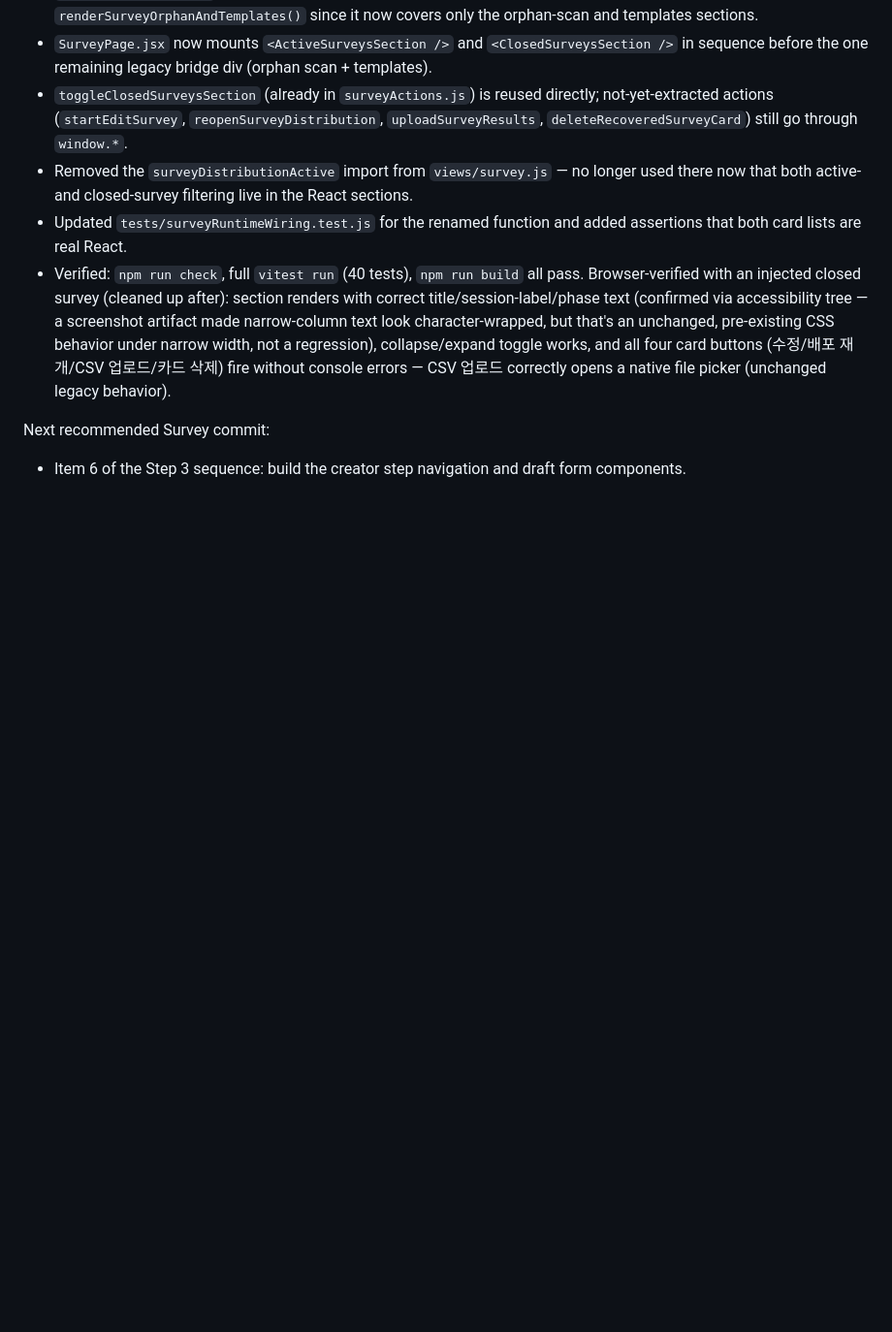
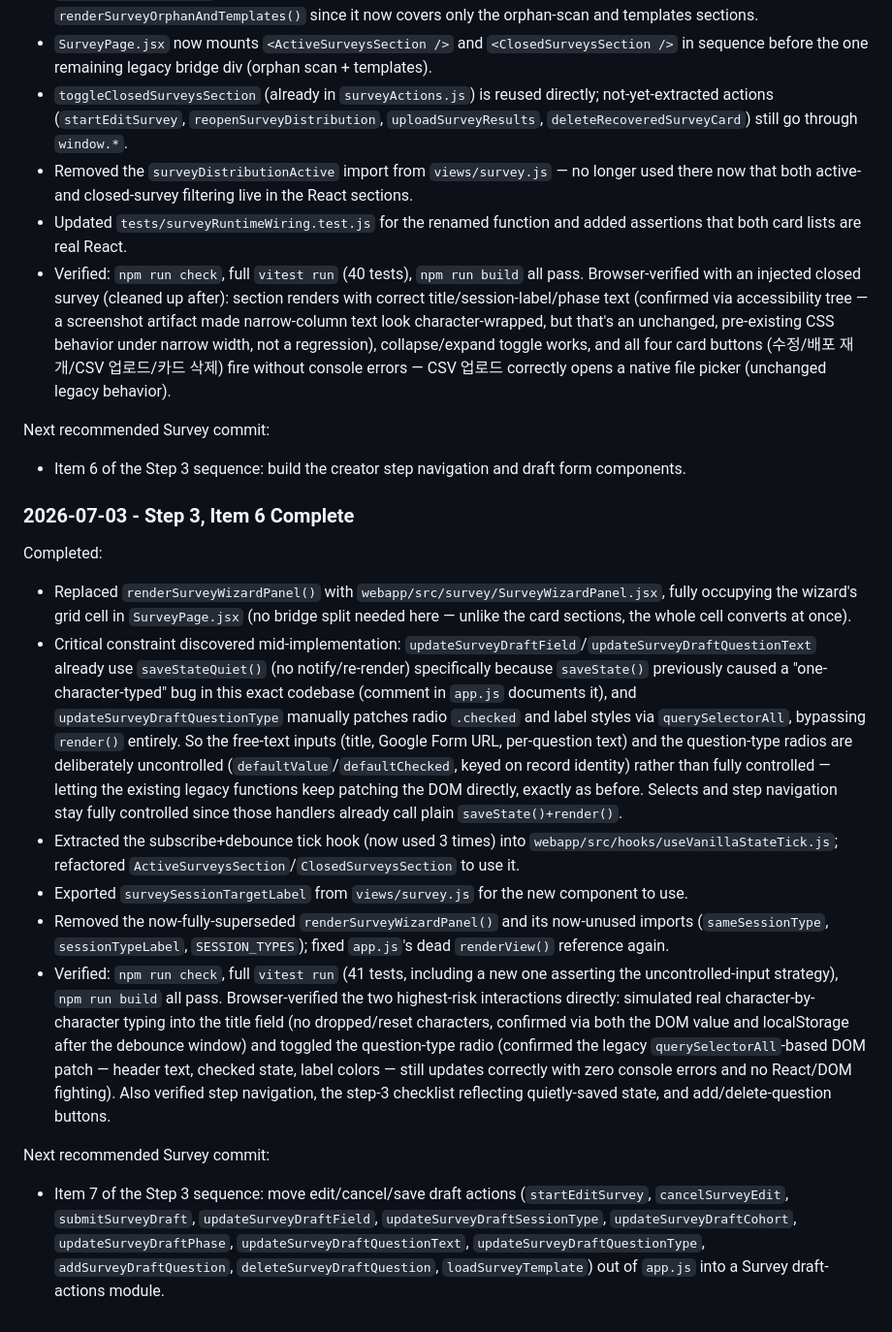
Before and after one commit to ZekeCreative7/culture_platform_3.0, a Markdown page: REACT_MIGRATION_PLAN.md, the part around the change. Shown at 97% size. GitHub-like rendering; blank space fills up the shorter version.

Commit message:
Log Step 3 item 6 completion in migration plan
Co-Authored-By: Claude <noreply@anthropic.com>

```diff
--- a/REACT_MIGRATION_PLAN.md
+++ b/REACT_MIGRATION_PLAN.md
@@ -294,3 +294,18 @@ Completed:
 Next recommended Survey commit:
 
 - Item 6 of the Step 3 sequence: build the creator step navigation and draft form components.
+
+### 2026-07-03 - Step 3, Item 6 Complete
+
+Completed:
+
+- Replaced `renderSurveyWizardPanel()` with `webapp/src/survey/SurveyWizardPanel.jsx`, fully occupying the wizard's grid cell in `SurveyPage.jsx` (no bridge split needed here — unlike the card sections, the whole cell converts at once).
+- Critical constraint discovered mid-implementation: `updateSurveyDraftField`/`updateSurveyDraftQuestionText` already use `saveStateQuiet()` (no notify/re-render) specifically because `saveState()` previously caused a "one-character-typed" bug in this exact codebase (comment in `app.js` documents it), and `updateSurveyDraftQuestionType` manually patches radio `.checked` and label styles via `querySelectorAll`, bypassing `render()` entirely. So the free-text inputs (title, Google Form URL, per-question text) and the question-type radios are deliberately uncontrolled (`defaultValue`/`defaultChecked`, keyed on record identity) rather than fully controlled — letting the existing legacy functions keep patching the DOM directly, exactly as before. Selects and step navigation stay fully controlled since those handlers already call plain `saveState()+render()`.
+- Extracted the subscribe+debounce tick hook (now used 3 times) into `webapp/src/hooks/useVanillaStateTick.js`; refactored `ActiveSurveysSection`/`ClosedSurveysSection` to use it.
+- Exported `surveySessionTargetLabel` from `views/survey.js` for the new component to use.
+- Removed the now-fully-superseded `renderSurveyWizardPanel()` and its now-unused imports (`sameSessionType`, `sessionTypeLabel`, `SESSION_TYPES`); fixed `app.js`'s dead `renderView()` reference again.
+- Verified: `npm run check`, full `vitest run` (41 tests, including a new one asserting the uncontrolled-input strategy), `npm run build` all pass. Browser-verified the two highest-risk interactions directly: simulated real character-by-character typing into the title field (no dropped/reset characters, confirmed via both the DOM value and localStorage after the debounce window) and toggled the question-type radio (confirmed the legacy `querySelectorAll`-based DOM patch — header text, checked state, label colors — still updates correctly with zero console errors and no React/DOM fighting). Also verified step navigation, the step-3 checklist reflecting quietly-saved state, and add/delete-question buttons.
+
+Next recommended Survey commit:
+
+- Item 7 of the Step 3 sequence: move edit/cancel/save draft actions (`startEditSurvey`, `cancelSurveyEdit`, `submitSurveyDraft`, `updateSurveyDraftField`, `updateSurveyDraftSessionType`, `updateSurveyDraftCohort`, `updateSurveyDraftPhase`, `updateSurveyDraftQuestionText`, `updateSurveyDraftQuestionType`, `addSurveyDraftQuestion`, `deleteSurveyDraftQuestion`, `loadSurveyTemplate`) out of `app.js` into a Survey draft-actions module.
```
